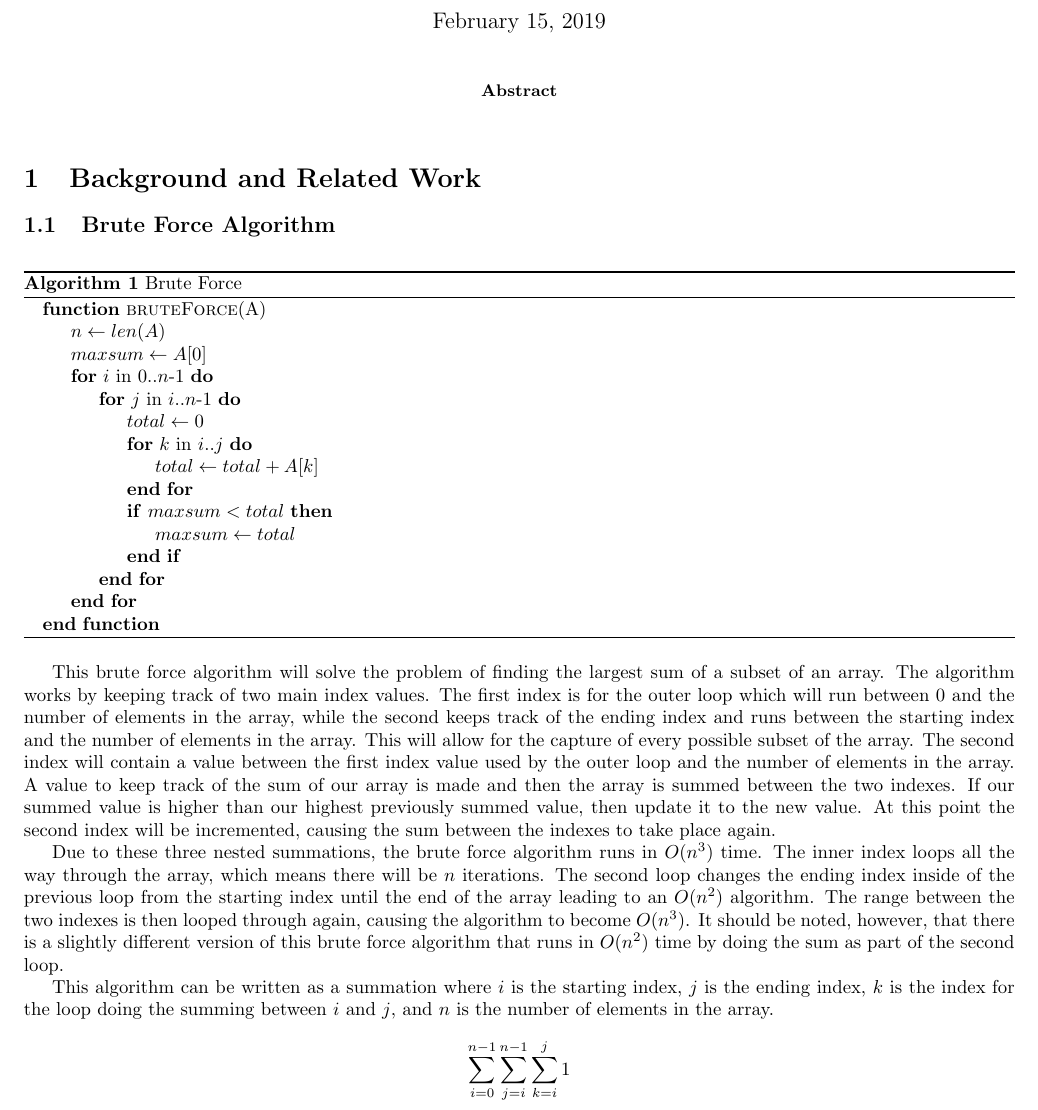
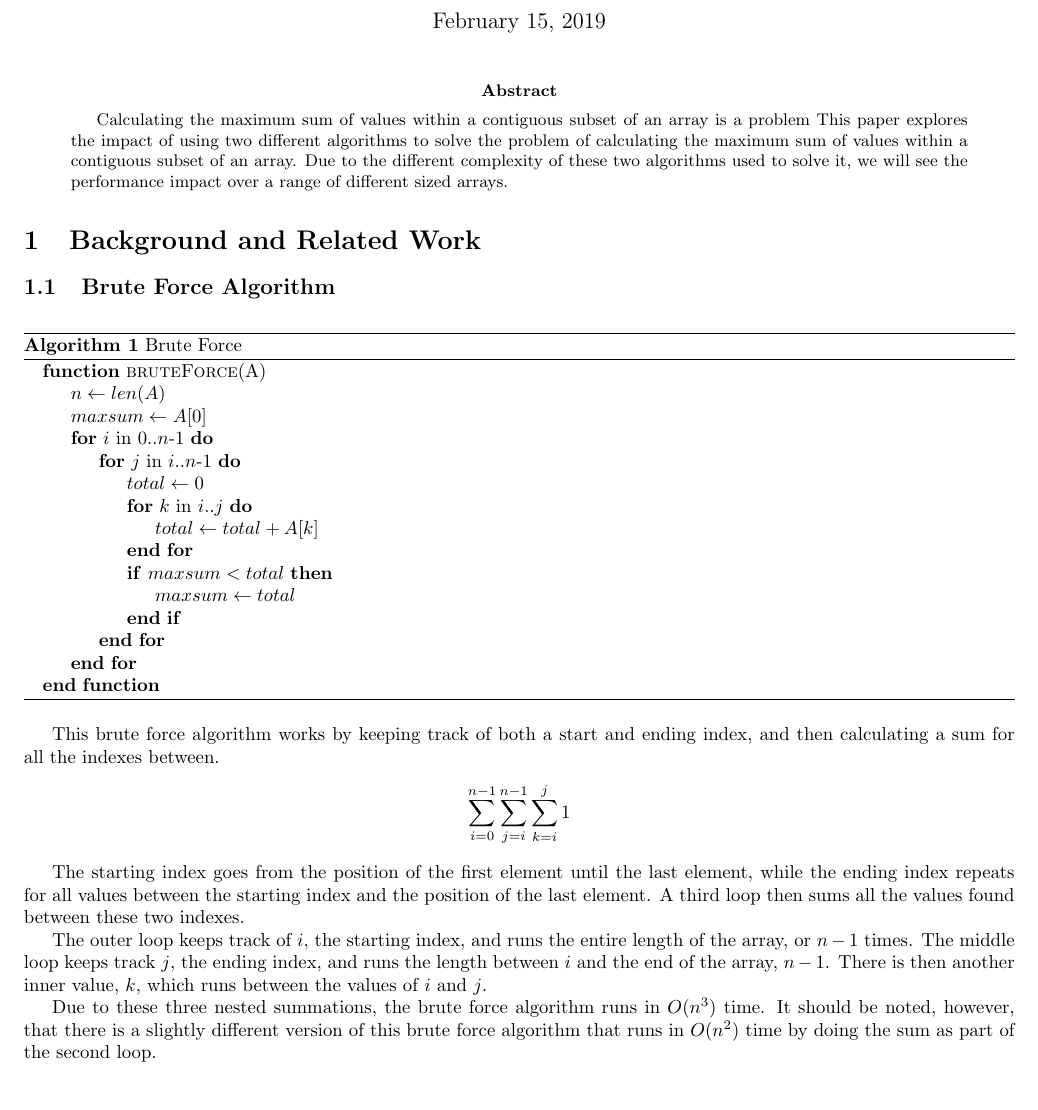
Before and after one commit to JosephCW/Survey-Project-1, a LaTeX paper (paper/project1.tex): part of page 1 of 3, cut so that both start at the same text. Compiled offline with pdfLaTeX.

Commit message:
Rephrase brute force

```diff
--- a/paper/project1.tex
+++ b/paper/project1.tex
@@ -15,7 +15,10 @@
 \begin{document}
 	\maketitle
 	\begin{abstract}
-
+		Calculating the maximum sum of values within a contiguous subset of an array is a problem
+		This paper explores the impact of using two different algorithms to solve the problem of calculating the maximum sum of values within a contiguous subset of an array.
+		Due to the different complexity of these two algorithms used to solve it,
+		we will see the performance impact over a range of different sized arrays.
 	\end{abstract}
 	\section{Background and Related Work}
 
@@ -42,26 +45,29 @@
 	\end{algorithmic}
 	\end{algorithm}
 
-	This brute force algorithm will solve the problem of finding the largest sum of a subset of an array.
-	The algorithm works by keeping track of two main index values.
-	The first index is for the outer loop which will run between 0 and the number of elements in the array, while the second keeps track of the ending index and runs between the starting index and the number of elements in the array.
-	This will allow for the capture of every possible subset of the array.
-	The second index will contain a value between the first index value used by the outer loop and the number of elements in the array.
-	A value to keep track of the sum of our array is made and then the array is summed between the two indexes.
-	If our summed value is higher than our highest previously summed value, then update it to the new value.
-	At this point the second index will be incremented, causing the sum between the indexes to take place again.
+
+	This brute force algorithm works by keeping track of both a start and ending index, and then calculating a sum for all the indexes between.
+%	This brute force algorithm works by keeping track of two main index values.
+%	The first index is for the outer loop which will run between 0 and the number of elements in the array, while the second keeps track of the ending index and runs between the starting index and the number of elements in the array.
+%	This will allow for the capture of every possible subset of the array.
+%	The second index will contain a value between the first index value used by the outer loop and the number of elements in the array.
+%	A value to keep track of the sum of our array is made and then the array is summed between the two indexes.
+%	If our summed value is higher than our highest previously summed value, then update it to the new value.
+%	At this point the second index will be incremented, causing the sum between the indexes to take place again.
 
 
-	% Explanation of runtime complexity
-	Due to these three nested summations, the brute force algorithm runs in $O(n^3)$ time.
-	The inner index loops all the way through the array, which means there will be $n$ iterations.
-	The second loop changes the ending index inside of the previous loop from the starting index until the end of the array leading to an $O(n^2)$ algorithm.
-	The range between the two indexes is then looped through again, causing the algorithm to become $O(n^3)$.
-	It should be noted, however, that there is a slightly different version of this brute force algorithm that runs in $O(n^2)$ time by doing the sum as part of the second loop.
-
-	This algorithm can be written as a summation where $i$ is the starting index, $j$ is the ending index, $k$ is the index for the loop doing the summing between $i$ and $j$, and $n$ is the number of elements in the array.
 	% Summation Equation
 	\[\sum_{i = 0}^{n-1}\sum_{j = i}^{n-1}\sum_{k = i}^{j}1\]
+
+	The starting index goes from the position of the first element until the last element, while the ending index repeats for all values between the starting index and the position of the last element.
+	A third loop then sums all the values found between these two indexes.
+
+	The outer loop keeps track of $i$, the starting index, and runs the entire length of the array, or $n-1$ times.
+	The middle loop keeps track $j$, the ending index, and runs the length between $i$ and the end of the array, $n-1$.
+	There is then another inner value, $k$, which runs between the values of $i$ and $j$.
+
+	Due to these three nested summations, the brute force algorithm runs in $O(n^3)$ time.
+	It should be noted, however, that there is a slightly different version of this brute force algorithm that runs in $O(n^2)$ time by doing the sum as part of the second loop.
 
 	\subsection{Kadane Algorithm}
 
```
Also changed, not shown: paper/project1.tex (2 more changed lines).
